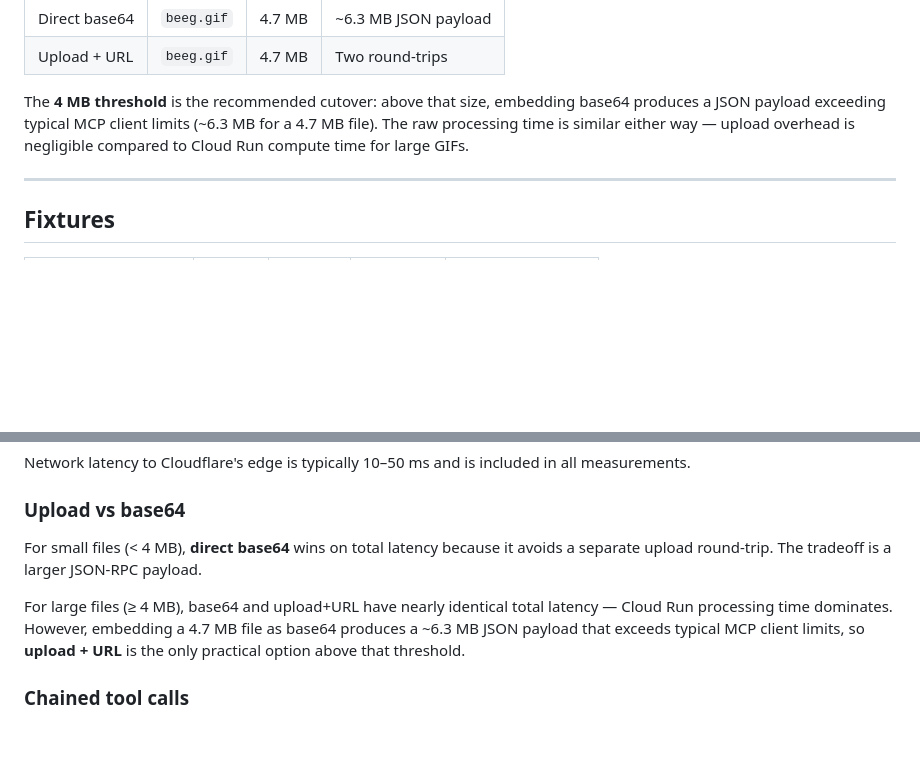
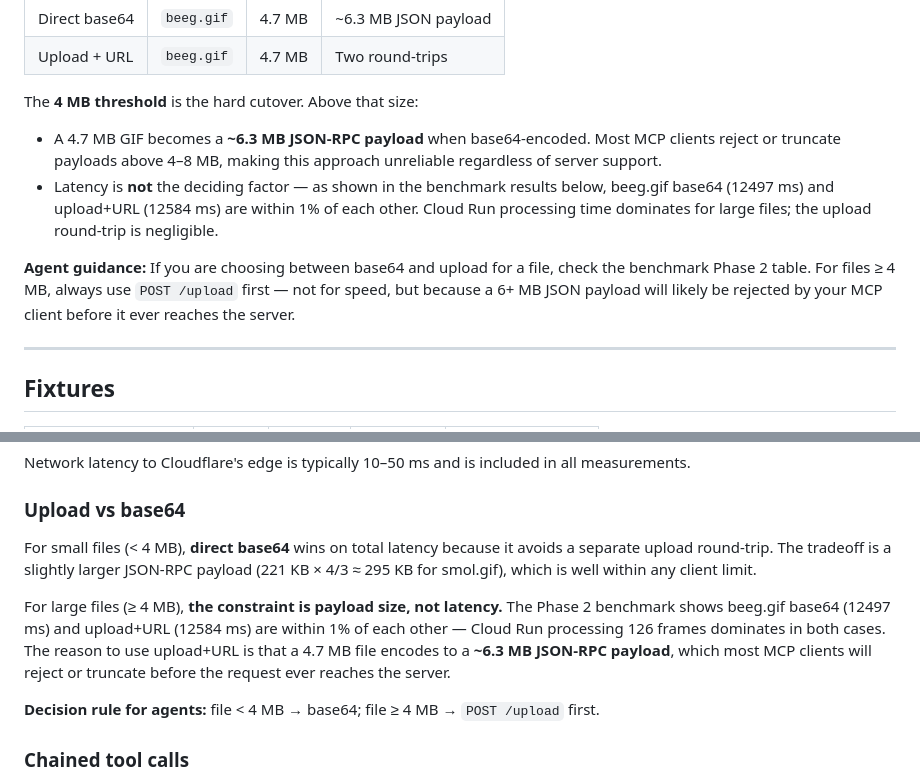
Before and after one commit to LAXY9887/Game-Dev.-Spritesheet-Forge, a Markdown page: benchmark/README.md, 2 parts joined by grey strips. Drawn GitHub-style; blank space fills up the shorter version.

Commit message:
docs(benchmark): clarify base64 limit is payload size, not latency
The Phase 2 data shows base64 and upload+URL are within 1% for large
files (12497ms vs 12584ms). The real constraint is that a 4.7 MB GIF
becomes a ~6.3 MB JSON-RPC payload, which most MCP clients reject.

Add explicit agent guidance pointing to the Phase 2 table and spelling
out the decision rule: < 4 MB → base64, ≥ 4 MB → POST /upload.

Co-Authored-By: Claude Sonnet 4.6 <noreply@anthropic.com>

```diff
--- a/benchmark/README.md
+++ b/benchmark/README.md
@@ -42,10 +42,20 @@ This phase benchmarks `gif_to_spritesheet` across four combinations:
 | Direct base64 | `beeg.gif` | 4.7 MB | ~6.3 MB JSON payload |
 | Upload + URL | `beeg.gif` | 4.7 MB | Two round-trips |
 
-The **4 MB threshold** is the recommended cutover: above that size, embedding
-base64 produces a JSON payload exceeding typical MCP client limits (~6.3 MB for
-a 4.7 MB file). The raw processing time is similar either way — upload overhead
-is negligible compared to Cloud Run compute time for large GIFs.
+The **4 MB threshold** is the hard cutover. Above that size:
+
+- A 4.7 MB GIF becomes a **~6.3 MB JSON-RPC payload** when base64-encoded.
+  Most MCP clients reject or truncate payloads above 4–8 MB, making this
+  approach unreliable regardless of server support.
+- Latency is **not** the deciding factor — as shown in the benchmark results
+  below, beeg.gif base64 (12497 ms) and upload+URL (12584 ms) are within 1%
+  of each other. Cloud Run processing time dominates for large files; the
+  upload round-trip is negligible.
+
+**Agent guidance:** If you are choosing between base64 and upload for a file,
+check the benchmark Phase 2 table. For files ≥ 4 MB, always use `POST /upload`
+first — not for speed, but because a 6+ MB JSON payload will likely be rejected
+by your MCP client before it ever reaches the server.
 
 ---
 
@@ -174,12 +184,18 @@ all measurements.
 ### Upload vs base64
 
 For small files (< 4 MB), **direct base64** wins on total latency because it
-avoids a separate upload round-trip. The tradeoff is a larger JSON-RPC payload.
+avoids a separate upload round-trip. The tradeoff is a slightly larger
+JSON-RPC payload (221 KB × 4/3 ≈ 295 KB for smol.gif), which is well within
+any client limit.
 
-For large files (≥ 4 MB), base64 and upload+URL have nearly identical total
-latency — Cloud Run processing time dominates. However, embedding a 4.7 MB file
-as base64 produces a ~6.3 MB JSON payload that exceeds typical MCP client
-limits, so **upload + URL** is the only practical option above that threshold.
+For large files (≥ 4 MB), **the constraint is payload size, not latency.**
+The Phase 2 benchmark shows beeg.gif base64 (12497 ms) and upload+URL
+(12584 ms) are within 1% of each other — Cloud Run processing 126 frames
+dominates in both cases. The reason to use upload+URL is that a 4.7 MB file
+encodes to a **~6.3 MB JSON-RPC payload**, which most MCP clients will reject
+or truncate before the request ever reaches the server.
+
+**Decision rule for agents:** file < 4 MB → base64; file ≥ 4 MB → `POST /upload` first.
 
 ### Chained tool calls
 
```
